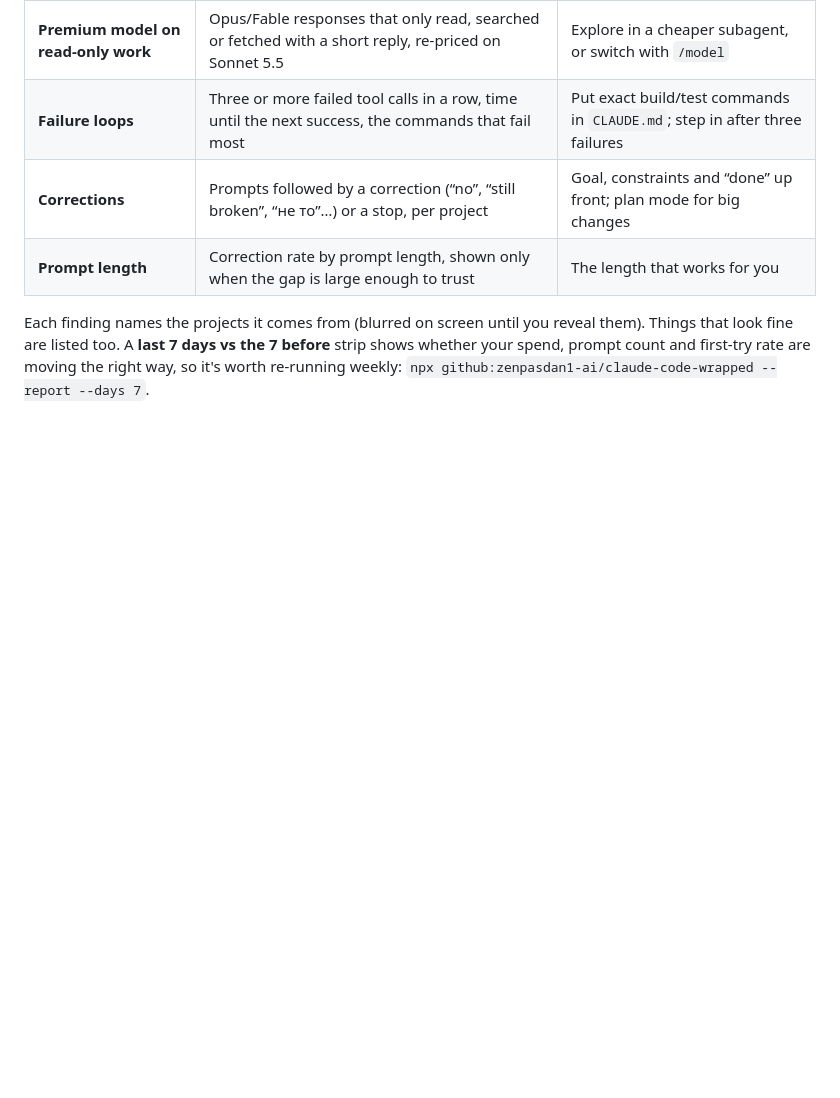
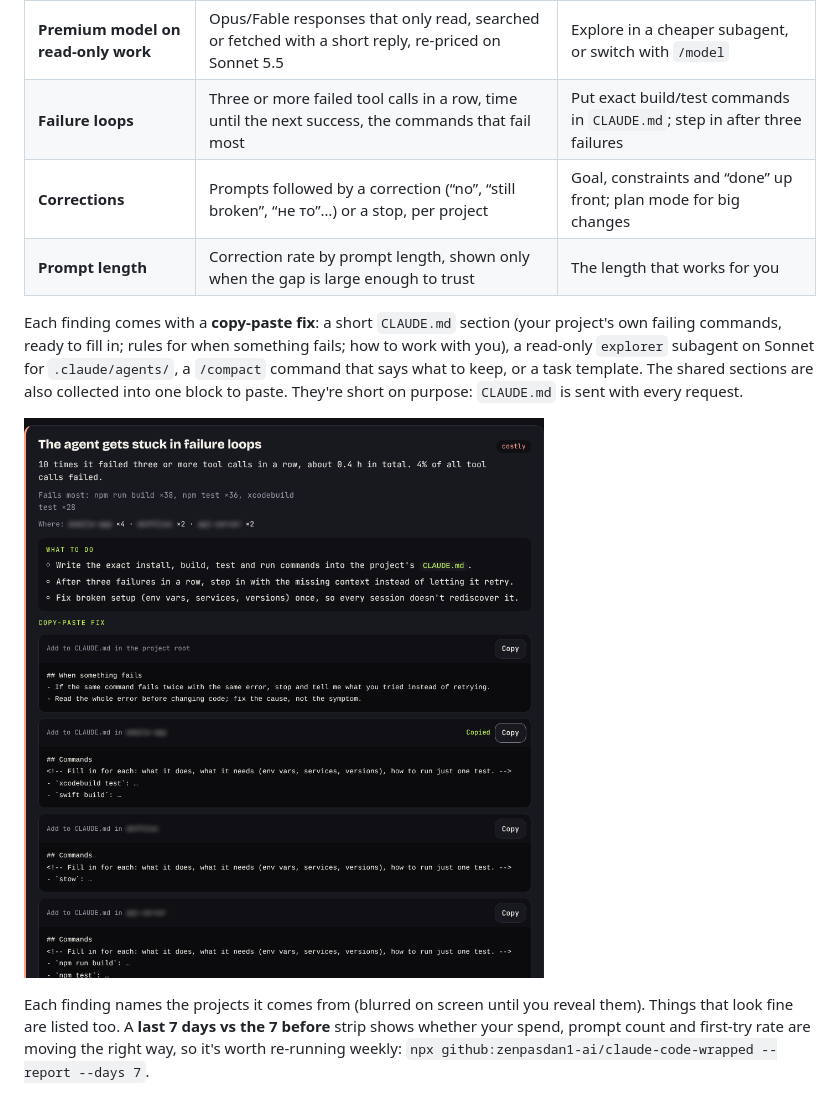
Before and after one commit to zenpasdan1-ai/claude-code-wrapped, a Markdown page: README.md, the part around the change. GitHub-like rendering; pictures changed too: docs/fixes.png (added); blank space fills up the shorter version.

```diff
--- a/README.md
+++ b/README.md
@@ -29,6 +29,14 @@ re-caching the whole context after breaks longer than the cache lasts. Both have
 | **Failure loops** | Three or more failed tool calls in a row, time until the next success, the commands that fail most | Put exact build/test commands in `CLAUDE.md`; step in after three failures |
 | **Corrections** | Prompts followed by a correction (“no”, “still broken”, “не то”…) or a stop, per project | Goal, constraints and “done” up front; plan mode for big changes |
 | **Prompt length** | Correction rate by prompt length, shown only when the gap is large enough to trust | The length that works for you |
+
+Each finding comes with a **copy-paste fix**: a short `CLAUDE.md` section (your project's own
+failing commands, ready to fill in; rules for when something fails; how to work with you), a
+read-only `explorer` subagent on Sonnet for `.claude/agents/`, a `/compact` command that says what
+to keep, or a task template. The shared sections are also collected into one block to paste.
+They're short on purpose: `CLAUDE.md` is sent with every request.
+
+![A finding with its copy-paste fixes](docs/fixes.png)
 
 Each finding names the projects it comes from (blurred on screen until you reveal them).
 Things that look fine are listed too. A **last 7 days vs the 7 before** strip shows whether
```
Also changed, not shown: docs/checkup-full.png, docs/checkup.png, docs/landing.png, 11 other files.
